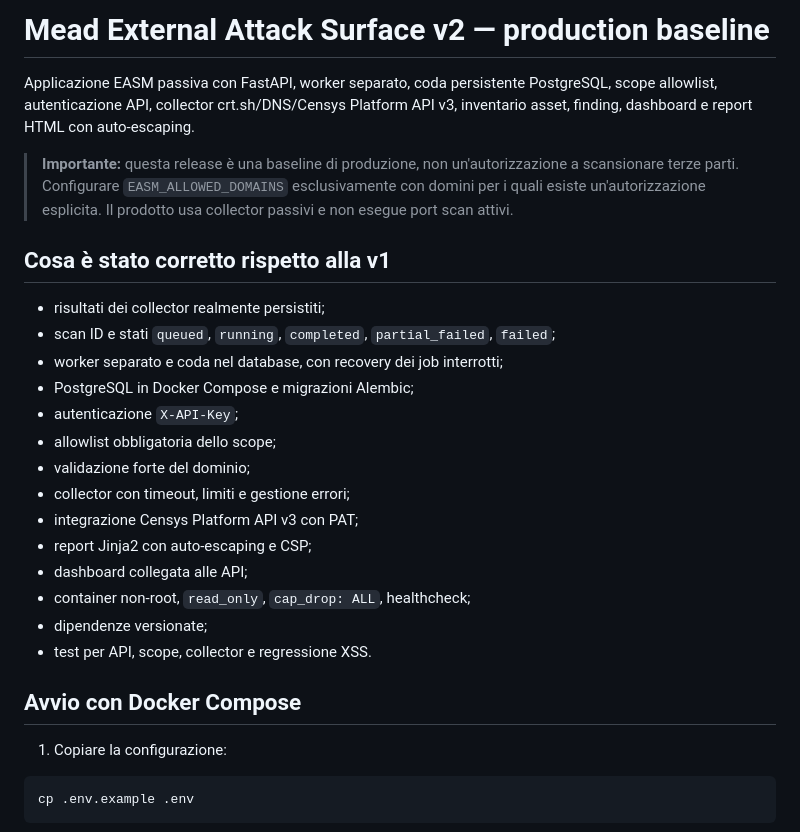
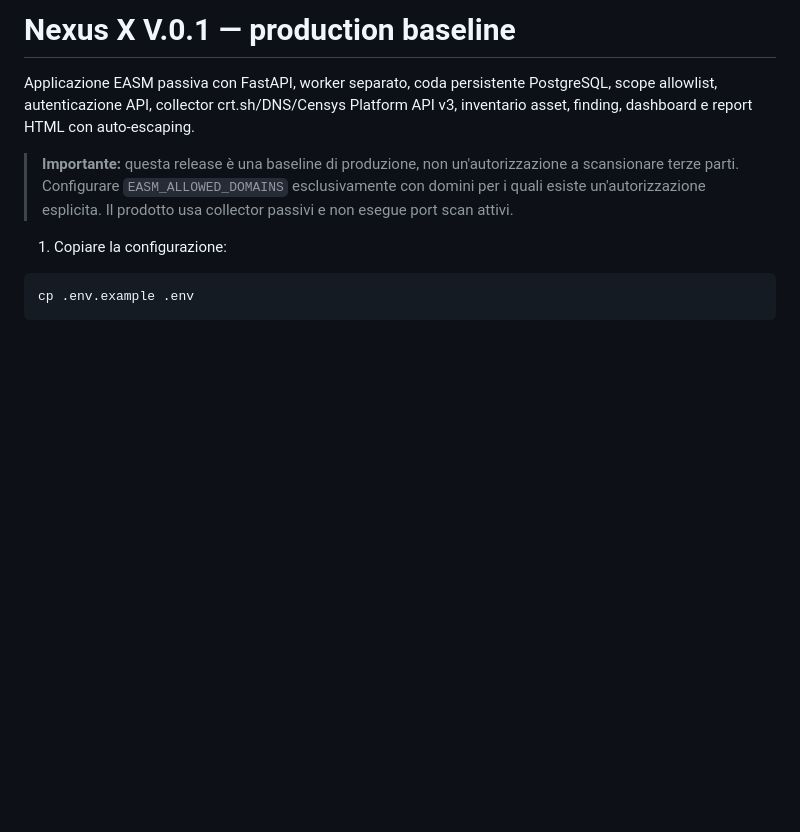
Before and after one commit to MatteRosati/Nexus-X, a Markdown page: README.md, the part around the change. GitHub-like rendering; blank space fills up the shorter version.

```diff
--- a/README.md
+++ b/README.md
@@ -1,27 +1,8 @@
-# Mead External Attack Surface v2 — production baseline
+# Nexus X V.0.1 — production baseline
 
 Applicazione EASM passiva con FastAPI, worker separato, coda persistente PostgreSQL, scope allowlist, autenticazione API, collector crt.sh/DNS/Censys Platform API v3, inventario asset, finding, dashboard e report HTML con auto-escaping.
 
 > **Importante:** questa release è una baseline di produzione, non un'autorizzazione a scansionare terze parti. Configurare `EASM_ALLOWED_DOMAINS` esclusivamente con domini per i quali esiste un'autorizzazione esplicita. Il prodotto usa collector passivi e non esegue port scan attivi.
-
-## Cosa è stato corretto rispetto alla v1
-
-- risultati dei collector realmente persistiti;
-- scan ID e stati `queued`, `running`, `completed`, `partial_failed`, `failed`;
-- worker separato e coda nel database, con recovery dei job interrotti;
-- PostgreSQL in Docker Compose e migrazioni Alembic;
-- autenticazione `X-API-Key`;
-- allowlist obbligatoria dello scope;
-- validazione forte del dominio;
-- collector con timeout, limiti e gestione errori;
-- integrazione Censys Platform API v3 con PAT;
-- report Jinja2 con auto-escaping e CSP;
-- dashboard collegata alle API;
-- container non-root, `read_only`, `cap_drop: ALL`, healthcheck;
-- dipendenze versionate;
-- test per API, scope, collector e regressione XSS.
-
-## Avvio con Docker Compose
 
 1. Copiare la configurazione:
 
```
